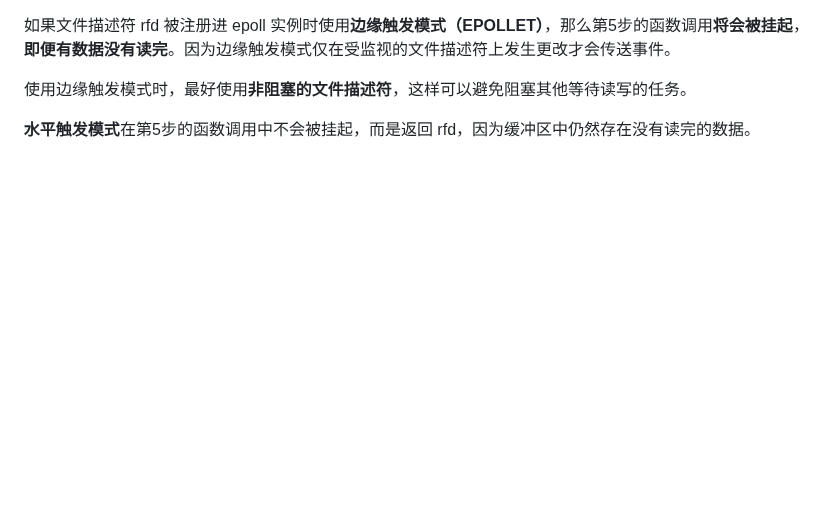
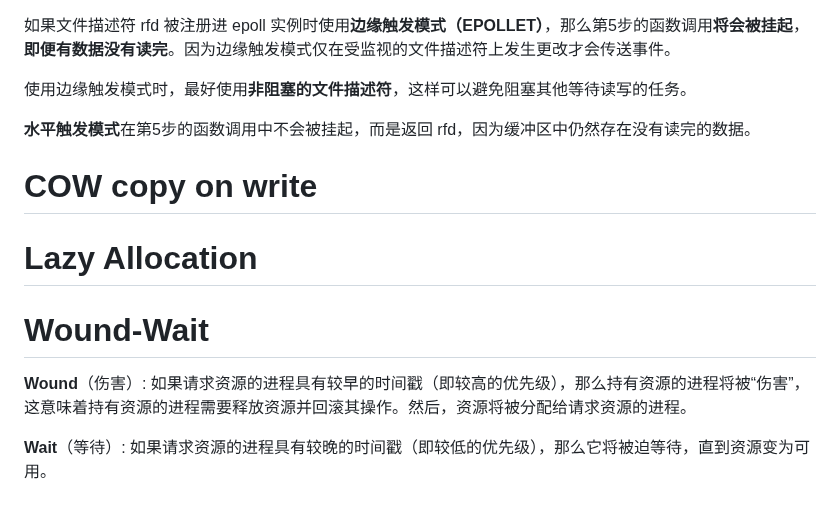
Before and after one commit to hychen11/Intern, a Markdown page: Intern_prepare.md, the part around one of its changes. Drawn GitHub-style; blank space fills up the shorter version.

```diff
--- a/Intern_prepare.md
+++ b/Intern_prepare.md
@@ -280,3 +437,15 @@ ET
 使用边缘触发模式时，最好使用**非阻塞的文件描述符**，这样可以避免阻塞其他等待读写的任务。
 
 **水平触发模式**在第5步的函数调用中不会被挂起，而是返回 rfd，因为缓冲区中仍然存在没有读完的数据。
+
+# COW copy on write
+
+# Lazy Allocation
+
+
+
+# Wound-Wait
+
+**Wound**（伤害）: 如果请求资源的进程具有较早的时间戳（即较高的优先级），那么持有资源的进程将被“伤害”，这意味着持有资源的进程需要释放资源并回滚其操作。然后，资源将被分配给请求资源的进程。
+
+**Wait**（等待）: 如果请求资源的进程具有较晚的时间戳（即较低的优先级），那么它将被迫等待，直到资源变为可用。
```
Also changed, not shown: other parts of Intern_prepare.md (+157 -0 lines), Ubuntu.md (+28 -0 lines).
